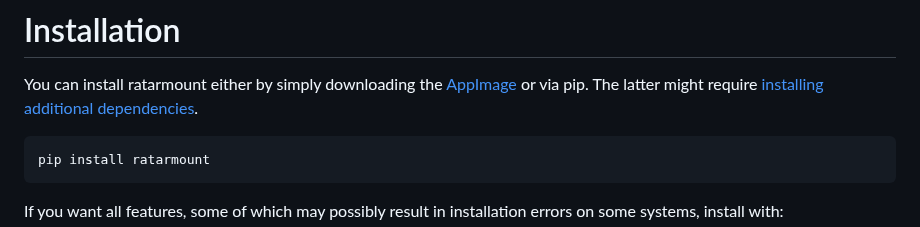
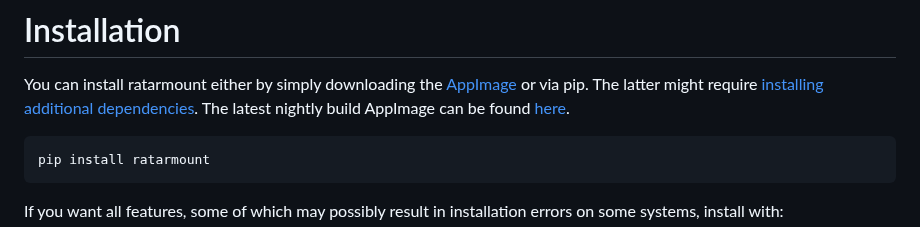
Before and after one commit to mxmlnkn/ratarmount, a Markdown page: README.md, the part around the change. GitHub-like rendering.

Commit message:
[doc] Link to nightly build AppImage

````diff
--- a/README.md
+++ b/README.md
@@ -90,6 +90,7 @@ A complete list of supported formats can be found [here](supported-formats).
 
 You can install ratarmount either by simply downloading the [AppImage](https://github.com/mxmlnkn/ratarmount/releases) or via pip.
 The latter might require [installing additional dependencies](#system-dependencies-for-pip-installation-rarely-necessary).
+The latest nightly build AppImage can be found [here](https://github.com/mxmlnkn/ratarmount/releases/tag/nightly).
 
 ```bash
 pip install ratarmount
````
